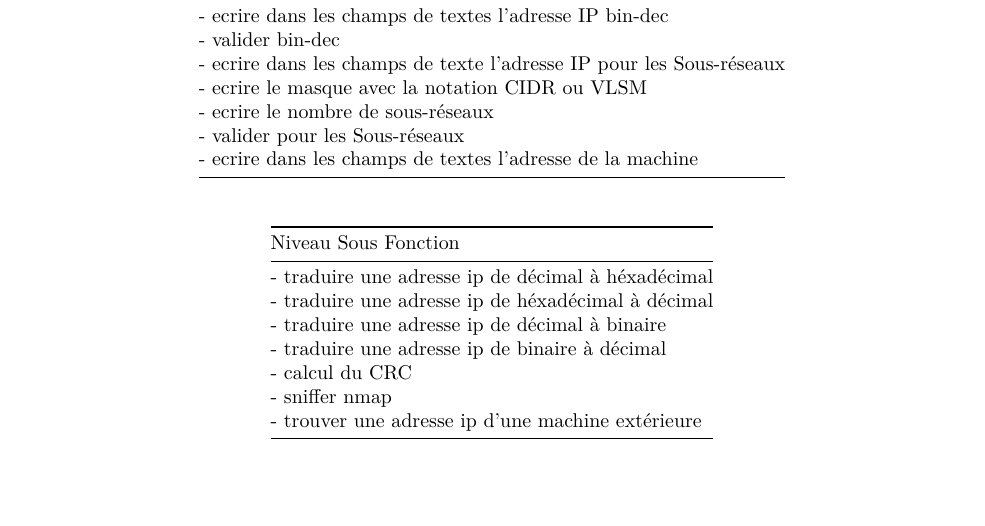
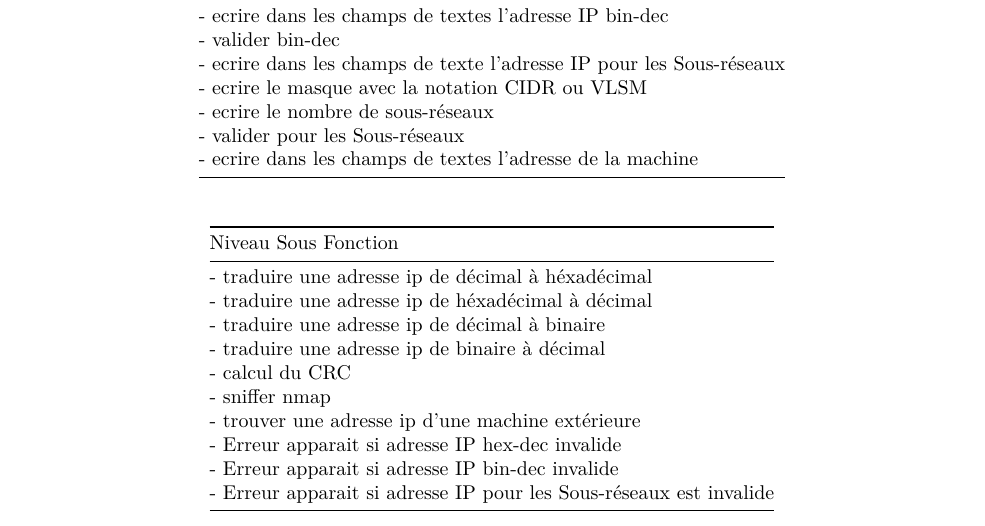
Before and after one commit to pleijan/Plateforme-de-revision-Reseaux, an R Markdown document (sujet_rapport/rapport.rmd): part of page 8 of 8, cut so that both start at the same text, the shorter picture padded with empty space. Rendered offline with R 4.5, knitr and Pandoc, then LaTeX, with nearby package versions.

Commit message:
Update sujet_rapport/rapport.rmd

```diff
--- a/sujet_rapport/rapport.rmd
+++ b/sujet_rapport/rapport.rmd
@@ -210,12 +210,15 @@ Les fonctionnalitées passent avant l'esthétique.
 | - valider pour les Sous-réseaux                                      |
 | - ecrire dans les champs de textes l'adresse de la machine           |
 
-| Niveau Sous Fonction                               |
-|----------------------------------------------------|
-| - traduire une adresse ip de décimal à héxadécimal |
-| - traduire une adresse ip de héxadécimal à décimal |
-| - traduire une adresse ip de décimal à binaire     |
-| - traduire une adresse ip de binaire à décimal     |
-| - calcul du CRC                                    |
-| - sniffer nmap                                     |
-| - trouver une adresse ip d'une machine extérieure  |
+| Niveau Sous Fonction                                               |
+|--------------------------------------------------------------------|
+| - traduire une adresse ip de décimal à héxadécimal                 |
+| - traduire une adresse ip de héxadécimal à décimal                 |
+| - traduire une adresse ip de décimal à binaire                     |
+| - traduire une adresse ip de binaire à décimal                     |
+| - calcul du CRC                                                    |
+| - sniffer nmap                                                     |
+| - trouver une adresse ip d'une machine extérieure                  |
+| - Erreur apparait si adresse IP hex-dec invalide                   |
+| - Erreur apparait si adresse IP bin-dec invalide                   |
+| - Erreur apparait si adresse IP pour les Sous-réseaux est invalide |
```
